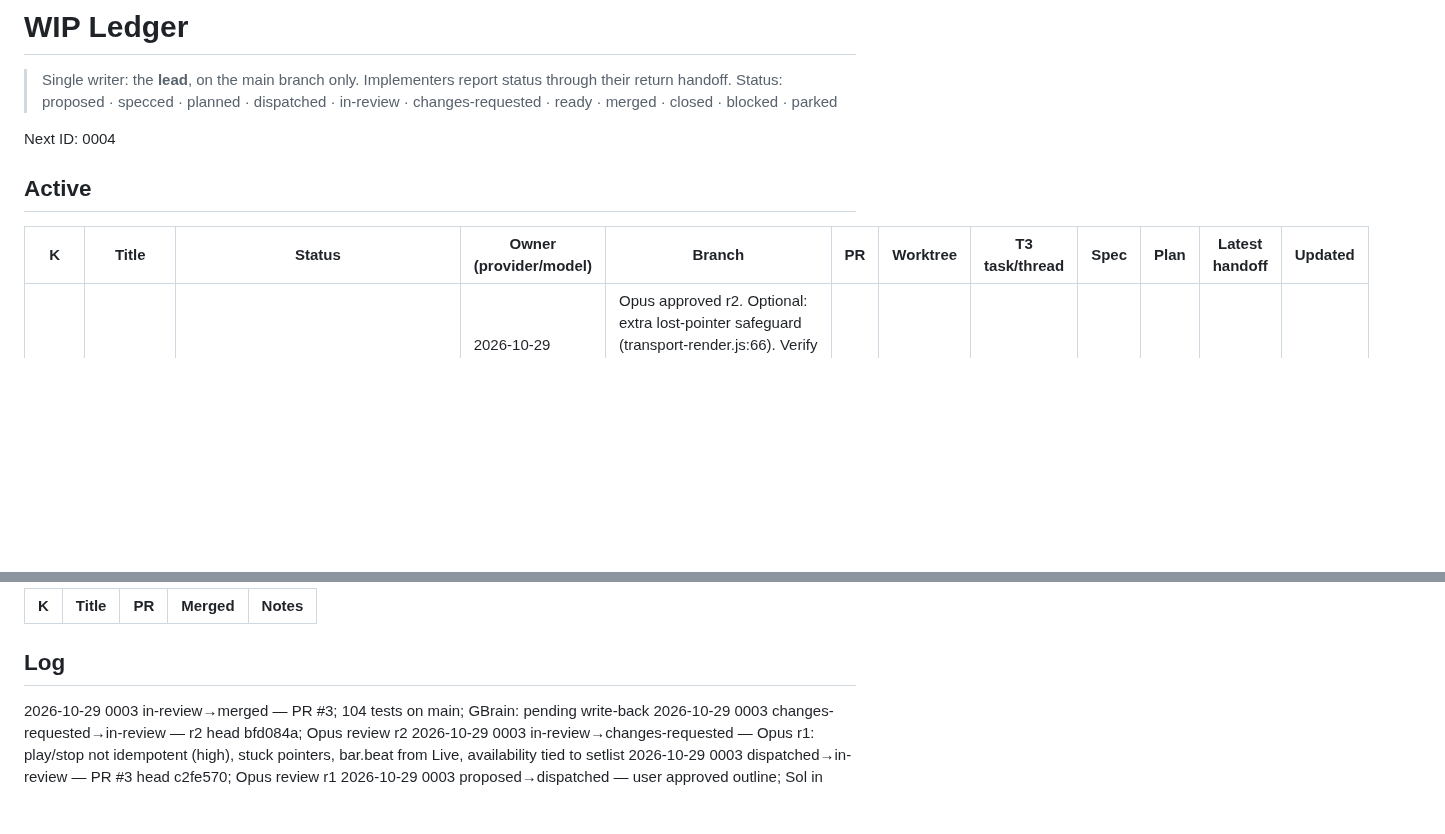
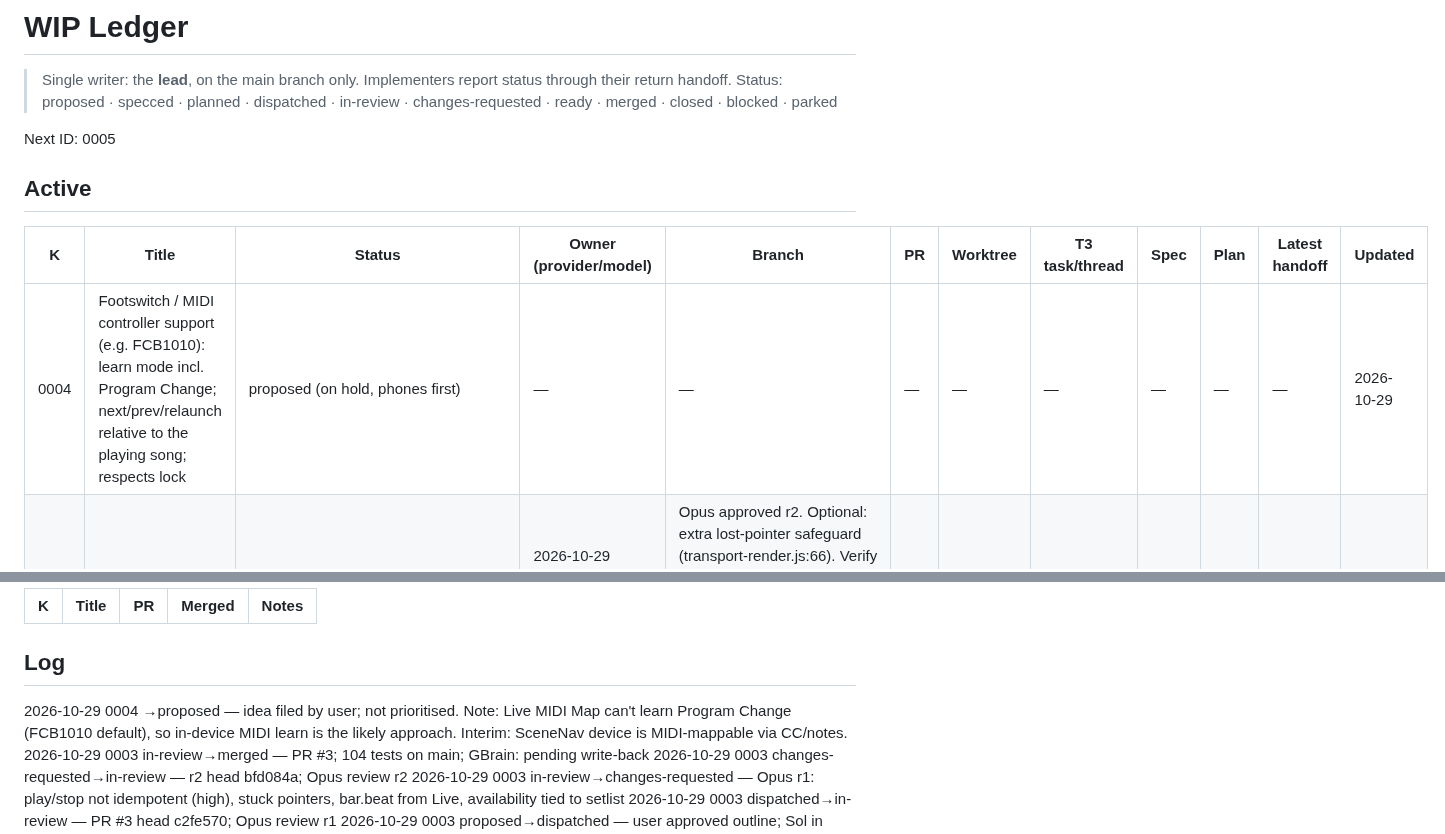
Before and after one commit to pepperhorn/ableton-control, a Markdown page: docs/wip/LEDGER.md, 2 parts joined by grey strips. GitHub-like rendering; blank space fills up the shorter version.

Commit message:
docs: file 0004 footswitch support as a proposed option
Co-Authored-By: Claude Opus 5.5 <noreply@anthropic.com>

```diff
--- a/docs/wip/LEDGER.md
+++ b/docs/wip/LEDGER.md
@@ -3,12 +3,13 @@
 > Single writer: the **lead**, on the main branch only. Implementers report status through their return handoff.
 > Status: proposed · specced · planned · dispatched · in-review · changes-requested · ready · merged · closed · blocked · parked
 
-Next ID: 0004
+Next ID: 0005
 
 ## Active
 
 | K | Title | Status | Owner (provider/model) | Branch | PR | Worktree | T3 task/thread | Spec | Plan | Latest handoff | Updated |
 |---|---|---|---|---|---|---|---|---|---|---|---|
+| 0004 | Footswitch / MIDI controller support (e.g. FCB1010): learn mode incl. Program Change; next/prev/relaunch relative to the playing song; respects lock | proposed (on hold, phones first) | — | — | — | — | — | — | — | — | 2026-10-29 |
 | 0003 | Transport header | https://github.com/pepperhorn/ableton-control/pull/3 | 2026-10-29 (squash of reviewed bfd084a) | Opus approved r2. Optional: extra lost-pointer safeguard (transport-render.js:66). Verify in Live: get_current_beats_song_time format, play/stop idempotence, Arrangement Record toggle. |
 | 0002 | In-ear mix pages (phase 2) | https://github.com/pepperhorn/ableton-control/pull/2 | 2026-10-29 (22b634a, squash of reviewed cd24b83) | Opus approved r2. Optional nits: late mid-drag echo or cancel() clears release hold early. Needs user verification in Live 12/Windows: routing JSON and Main/Master name, echo latency vs 1 s hold, send labels, touch. |
 | 0001 | Setlist Touch (phase 1) | https://github.com/pepperhorn/ableton-control/pull/1 | 2026-10-29 (e2bc976, squash of reviewed a3f2853) | Opus approved r2. Minor follow-ups folded into 0002: Space blocked in settings inputs; extra LiveAPI reads per position update; empty set shows Reconnecting. Needs user verification in Live on Windows (touch in jweb, END-row empty name, window open/resize). |
@@ -20,6 +21,7 @@ Next ID: 0004
 
 ## Log
 <!-- One line per status change, newest first: YYYY-MM-DD NNNN old→new — note -->
+2026-10-29 0004 →proposed — idea filed by user; not prioritised. Note: Live MIDI Map can't learn Program Change (FCB1010 default), so in-device MIDI learn is the likely approach. Interim: SceneNav device is MIDI-mappable via CC/notes.
 2026-10-29 0003 in-review→merged — PR #3; 104 tests on main; GBrain: pending write-back
 2026-10-29 0003 changes-requested→in-review — r2 head bfd084a; Opus review r2
 2026-10-29 0003 in-review→changes-requested — Opus r1: play/stop not idempotent (high), stuck pointers, bar.beat from Live, availability tied to setlist
```
